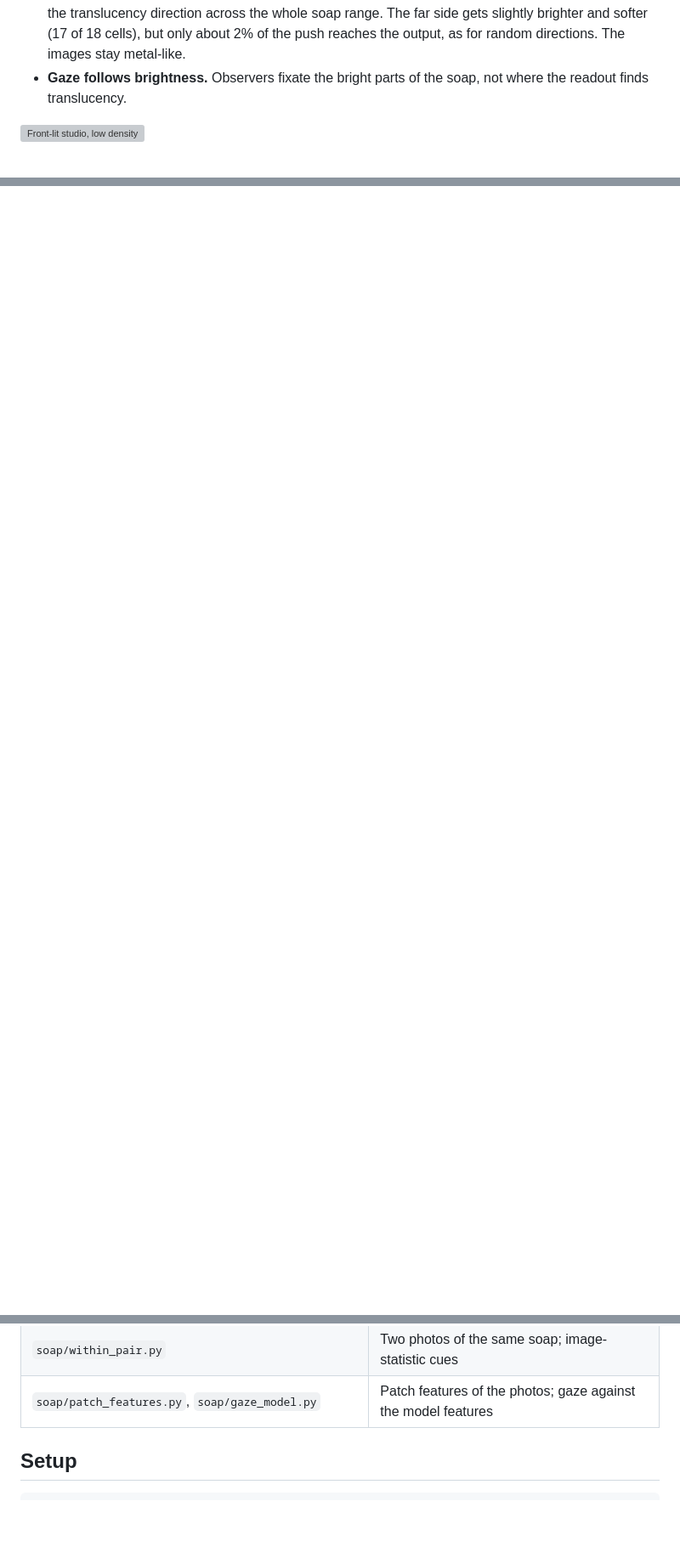
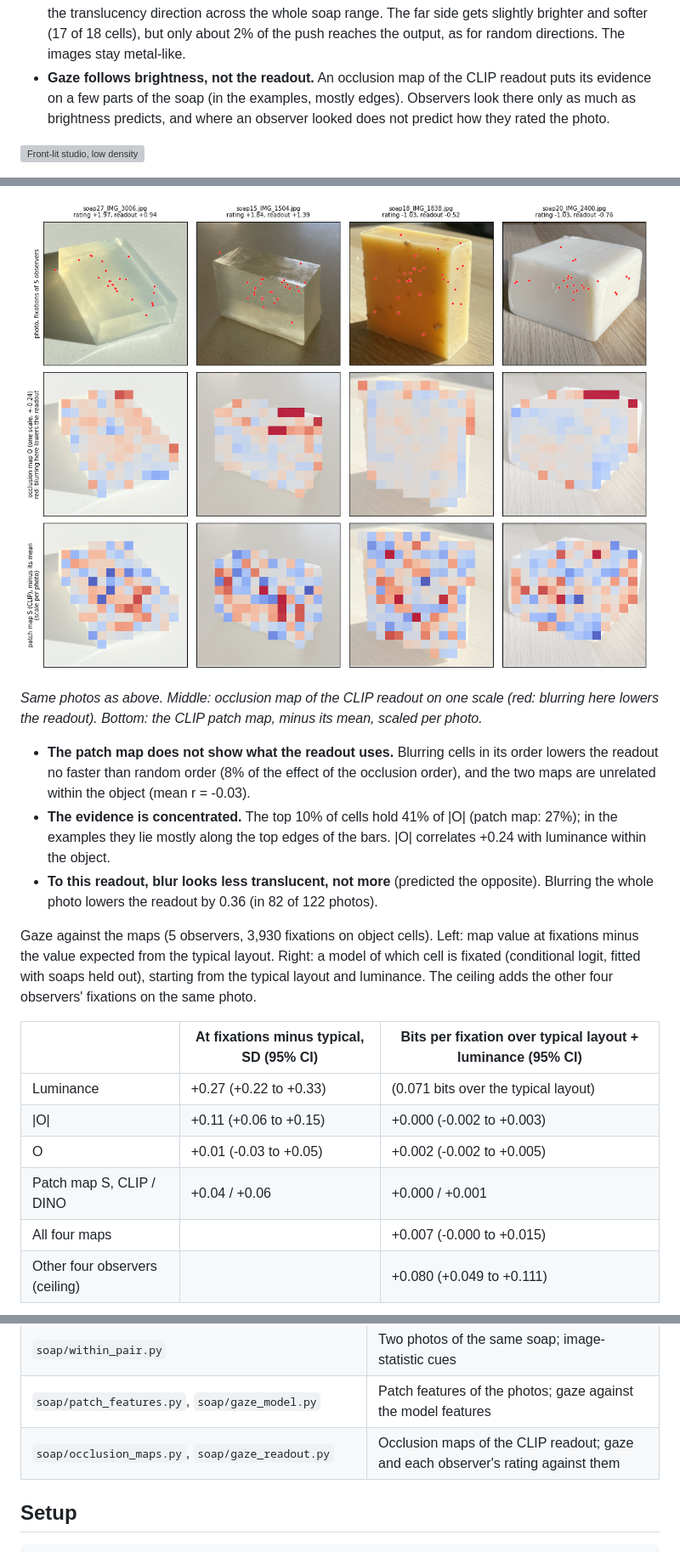
Before and after one commit to Pero1031/image-to-3d-diffusion, a Markdown page: README.md, 3 parts joined by grey strips. Shown at 85% size. GitHub-like rendering; pictures changed too: soap/figures/occlusion_examples.png (added); blank space fills up the shorter version; grey boxes are pictures that could not be loaded.

```diff
--- a/README.md
+++ b/README.md
@@ -27,8 +27,9 @@ models' features carry human judgements of translucency. Everything ran on a Qua
 - **Pushing the embedding barely reaches the image.** Zero-1-to-3's CLIP embedding is moved along the
   translucency direction across the whole soap range. The far side gets slightly brighter and softer (17 of 18
   cells), but only about 2% of the push reaches the output, as for random directions. The images stay metal-like.
-- **Gaze follows brightness.** Observers fixate the bright parts of the soap, not where the readout finds
-  translucency.
+- **Gaze follows brightness, not the readout.** An occlusion map of the CLIP readout puts its evidence on a few
+  parts of the soap (in the examples, mostly edges). Observers look there only as much as brightness predicts, and where an
+  observer looked does not predict how they rated the photo.
 
 ![Front-lit studio, low density](image_to_3d/figures/views_stim01_studio_rot000_coef016.png)
 
@@ -304,0 +325,27 @@ per patch on one colour scale. The signal covers the whole object.*
+![occlusion examples](soap/figures/occlusion_examples.png)
+
+*Same photos as above. Middle: occlusion map of the CLIP readout on one scale (red: blurring here lowers the
+readout). Bottom: the CLIP patch map, minus its mean, scaled per photo.*
+
+- **The patch map does not show what the readout uses.** Blurring cells in its order lowers the readout no faster
+  than random order (8% of the effect of the occlusion order), and the two maps are unrelated within the object
+  (mean r = -0.03).
+- **The evidence is concentrated.** The top 10% of cells hold 41% of |O| (patch map: 27%); in the examples they
+  lie mostly along the top edges of the bars. |O| correlates +0.24 with luminance within the object.
+- **To this readout, blur looks less translucent, not more** (predicted the opposite). Blurring the whole photo
+  lowers the readout by 0.36 (in 82 of 122 photos).
+
+Gaze against the maps (5 observers, 3,930 fixations on object cells). Left: map value at fixations minus the
+value expected from the typical layout. Right: a model of which cell is fixated (conditional logit, fitted with
+soaps held out), starting from the typical layout and luminance. The ceiling adds the other four observers'
+fixations on the same photo.
+
+| | At fixations minus typical, SD (95% CI) | Bits per fixation over typical layout + luminance (95% CI) |
+|---|---|---|
+| Luminance | +0.27 (+0.22 to +0.33) | (0.071 bits over the typical layout) |
+| \|O\| | +0.11 (+0.06 to +0.15) | +0.000 (-0.002 to +0.003) |
+| O | +0.01 (-0.03 to +0.05) | +0.002 (-0.002 to +0.005) |
+| Patch map S, CLIP / DINO | +0.04 / +0.06 | +0.000 / +0.001 |
+| All four maps | | +0.007 (-0.000 to +0.015) |
+| Other four observers (ceiling) | | +0.080 (+0.049 to +0.111) |
+
@@ -346,6 +427,7 @@ reported.
 | `soap/features.py`, `soap/predict.py`, `soap/ratings.py` | Features, rating loader, prediction of the ratings |
 | `soap/within_pair.py` | Two photos of the same soap; image-statistic cues |
 | `soap/patch_features.py`, `soap/gaze_model.py` | Patch features of the photos; gaze against the model features |
+| `soap/occlusion_maps.py`, `soap/gaze_readout.py` | Occlusion maps of the CLIP readout; gaze and each observer's rating against them |
 
 ## Setup
 
```
Also changed, not shown: other parts of README.md (+56 -3 lines), soap/figures/gaze_readout_gain.png (added), soap/figures/gaze_readout_trials.png (added), soap/figures/occlusion_deletion.png (added), 4 other files.
